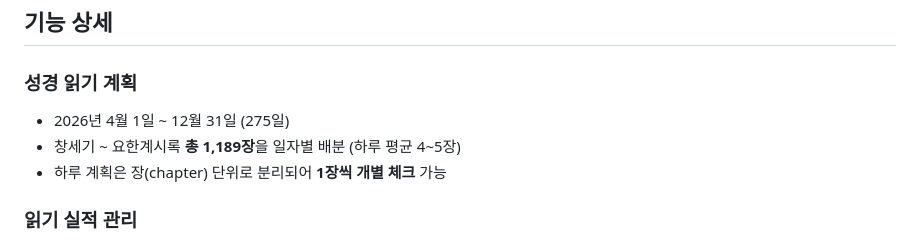
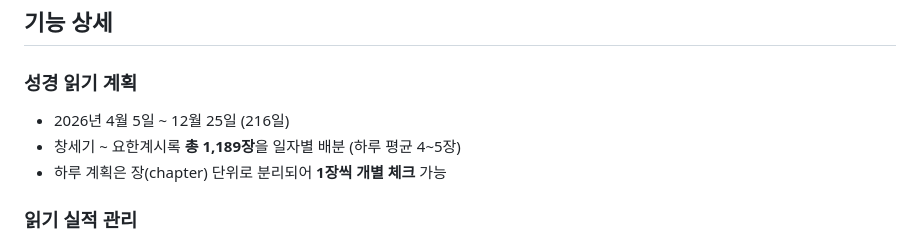
Before and after one commit to greatacme/ReadBible2026, a Markdown page: README.md, the part around the change. Rendered like a GitHub page.

Commit message:
docs: 읽기 계획 기간 수정 (4/5~12/25, 216일)
Co-Authored-By: Claude Sonnet 4.6 <noreply@anthropic.com>

```diff
--- a/README.md
+++ b/README.md
@@ -20,7 +20,7 @@
 ## 기능 상세
 
 ### 성경 읽기 계획
-- 2026년 4월 1일 ~ 12월 31일 (275일)
+- 2026년 4월 5일 ~ 12월 25일 (216일)
 - 창세기 ~ 요한계시록 **총 1,189장**을 일자별 배분 (하루 평균 4~5장)
 - 하루 계획은 장(chapter) 단위로 분리되어 **1장씩 개별 체크** 가능
 
```
